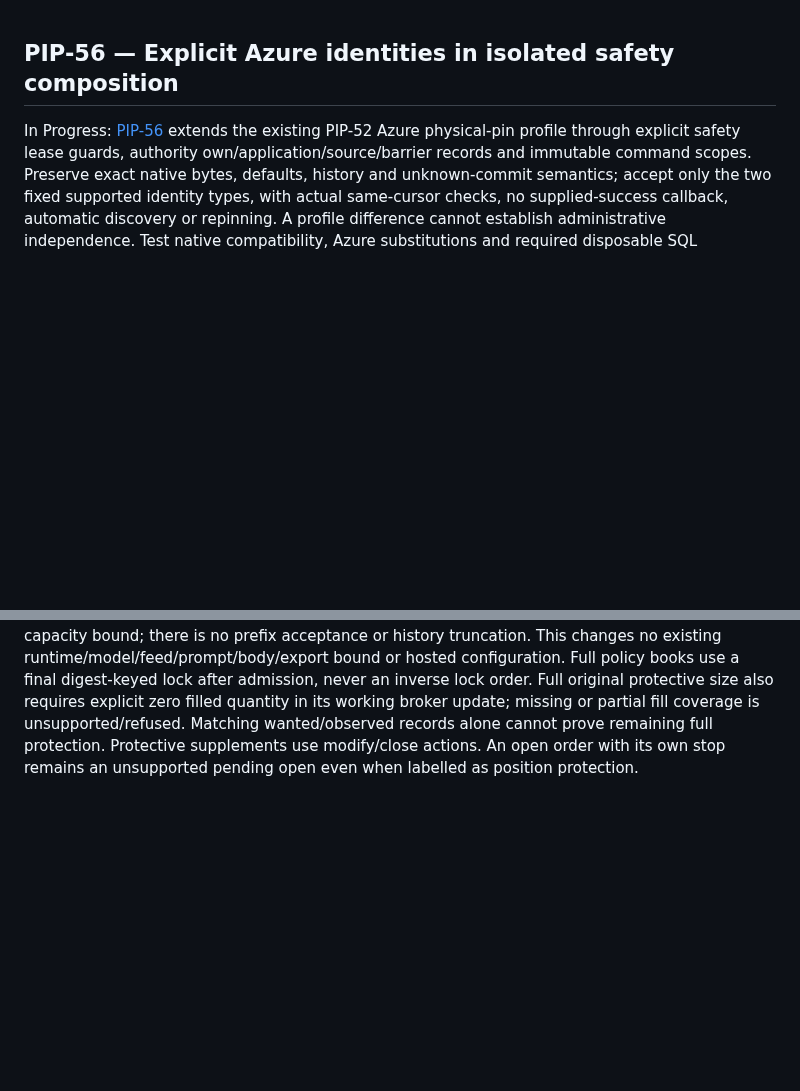
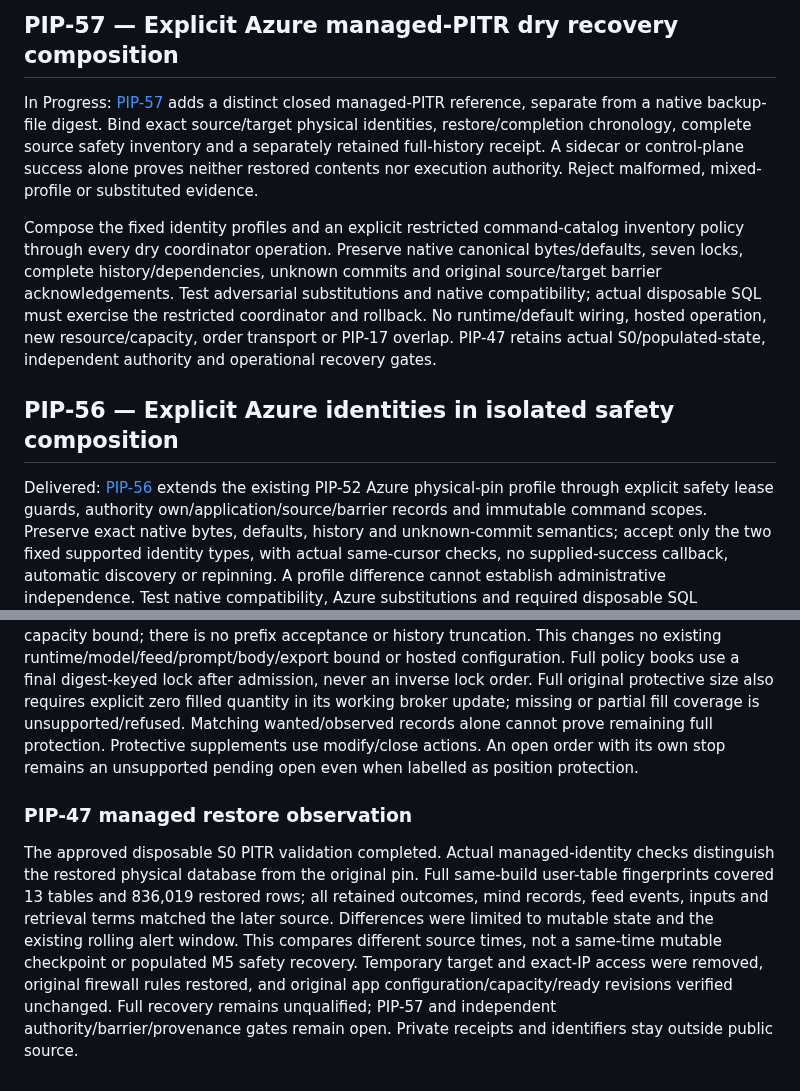
Before and after one commit to henrique-meyer/pipmind, a Markdown page: docs/plan.md, 2 parts joined by grey strips. Drawn GitHub-style; blank space fills up the shorter version.

Commit message:
PIP-57 define managed restore recovery composition and remaining gates

```diff
--- a/docs/plan.md
+++ b/docs/plan.md
@@ -1,6 +1,24 @@
+## PIP-57 — Explicit Azure managed-PITR dry recovery composition
+
+In Progress: [PIP-57](https://nitro.atlassian.net/browse/PIP-57) adds a distinct
+closed managed-PITR reference, separate from a native backup-file digest. Bind
+exact source/target physical identities, restore/completion chronology, complete
+source safety inventory and a separately retained full-history receipt. A
+sidecar or control-plane success alone proves neither restored contents nor
+execution authority. Reject malformed, mixed-profile or substituted evidence.
+
+Compose the fixed identity profiles and an explicit restricted command-catalog
+inventory policy through every dry coordinator operation. Preserve native
+canonical bytes/defaults, seven locks, complete history/dependencies, unknown
+commits and original source/target barrier acknowledgements. Test adversarial
+substitutions and native compatibility; actual disposable SQL must exercise the
+restricted coordinator and rollback. No runtime/default wiring, hosted operation,
+new resource/capacity, order transport or PIP-17 overlap. PIP-47 retains actual
+S0/populated-state, independent authority and operational recovery gates.
+
 ## PIP-56 — Explicit Azure identities in isolated safety composition
 
-In Progress: [PIP-56](https://nitro.atlassian.net/browse/PIP-56) extends the
+Delivered: [PIP-56](https://nitro.atlassian.net/browse/PIP-56) extends the
 existing PIP-52 Azure physical-pin profile through explicit safety lease guards,
 authority own/application/source/barrier records and immutable command scopes.
 Preserve exact native bytes, defaults, history and unknown-commit semantics;
@@ -817,3 +835,17 @@ working broker update; missing or partial fill coverage is unsupported/refused.
 Matching wanted/observed records alone cannot prove remaining full protection.
 Protective supplements use modify/close actions. An open order with its own stop
 remains an unsupported pending open even when labelled as position protection.
+
+### PIP-47 managed restore observation
+
+The approved disposable S0 PITR validation completed. Actual managed-identity
+checks distinguish the restored physical database from the original pin. Full
+same-build user-table fingerprints covered 13 tables and 836,019 restored rows;
+all retained outcomes, mind records, feed events, inputs and retrieval terms
+matched the later source. Differences were limited to mutable state and the
+existing rolling alert window. This compares different source times, not a
+same-time mutable checkpoint or populated M5 safety recovery. Temporary target
+and exact-IP access were removed, original firewall rules restored, and original
+app configuration/capacity/ready revisions verified unchanged. Full recovery
+remains unqualified; PIP-57 and independent authority/barrier/provenance gates
+remain open. Private receipts and identifiers stay outside public source.
```
